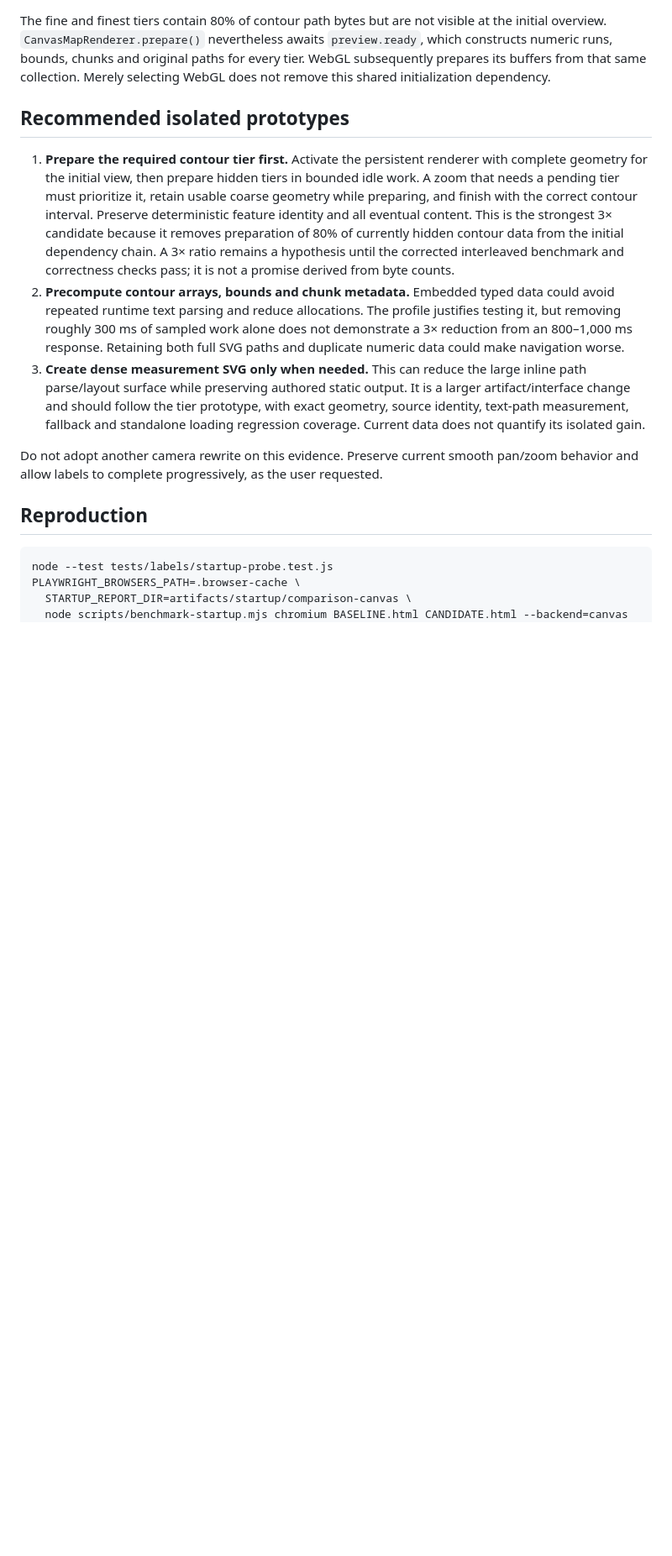
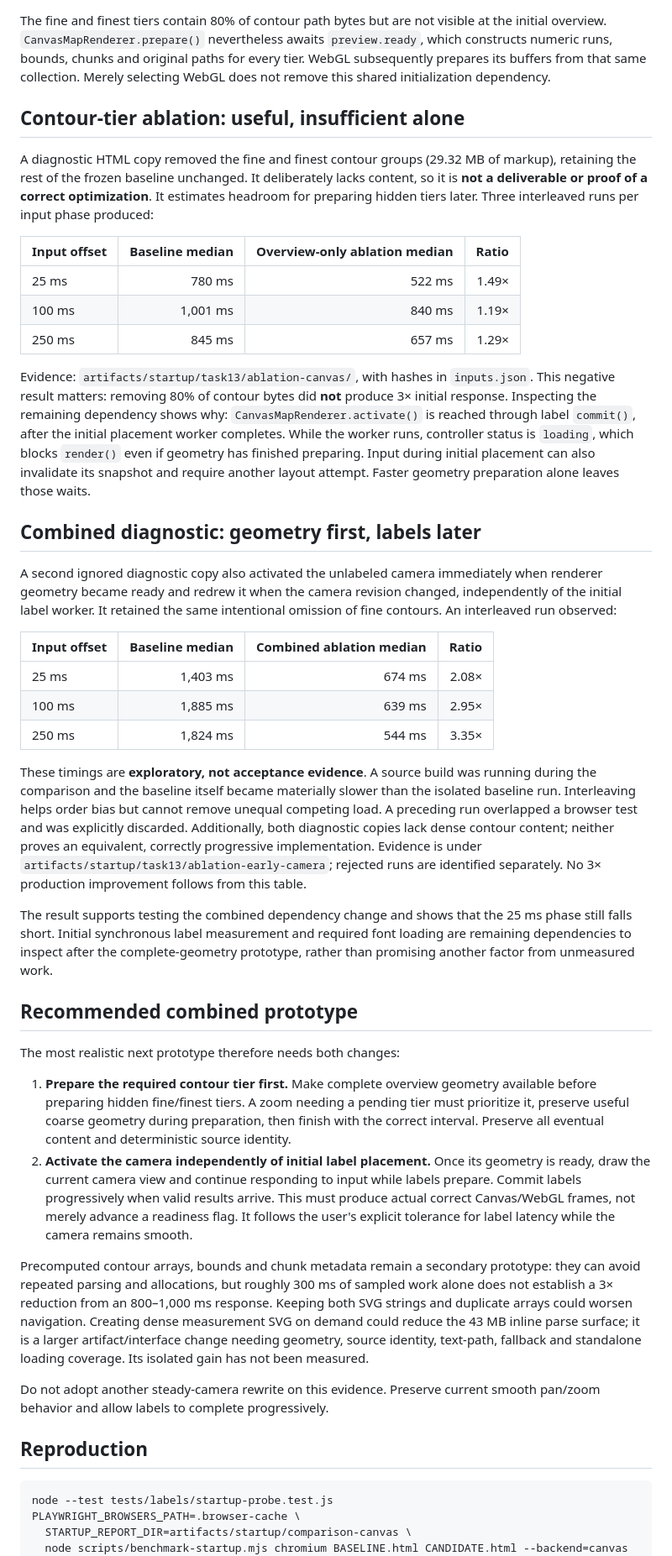
Before and after one commit to hoidn/maps, a Markdown page: docs/STARTUP_INVESTIGATION.md, the part around one of its changes. Shown at 84% size. Rendered like a GitHub page; blank space fills up the shorter version.

Commit message:
Record startup stage traces and limits of contour deferral ablations

```diff
--- a/docs/STARTUP_INVESTIGATION.md
+++ b/docs/STARTUP_INVESTIGATION.md
@@ -110,31 +121,83 @@ at the initial overview. `CanvasMapRenderer.prepare()` nevertheless awaits
 for every tier. WebGL subsequently prepares its buffers from that same collection.
 Merely selecting WebGL does not remove this shared initialization dependency.
 
-## Recommended isolated prototypes
+## Contour-tier ablation: useful, insufficient alone
 
-1. **Prepare the required contour tier first.** Activate the persistent renderer
-   with complete geometry for the initial view, then prepare hidden tiers in
-   bounded idle work. A zoom that needs a pending tier must prioritize it, retain
-   usable coarse geometry while preparing, and finish with the correct contour
-   interval. Preserve deterministic feature identity and all eventual content.
-   This is the strongest 3× candidate because it removes preparation of 80% of
-   currently hidden contour data from the initial dependency chain. A 3× ratio
-   remains a hypothesis until the corrected interleaved benchmark and correctness
-   checks pass; it is not a promise derived from byte counts.
-2. **Precompute contour arrays, bounds and chunk metadata.** Embedded typed data
-   could avoid repeated runtime text parsing and reduce allocations. The profile
-   justifies testing it, but removing roughly 300 ms of sampled work alone does
-   not demonstrate a 3× reduction from an 800–1,000 ms response. Retaining both
-   full SVG paths and duplicate numeric data could make navigation worse.
-3. **Create dense measurement SVG only when needed.** This can reduce the large
-   inline path parse/layout surface while preserving authored static output.
-   It is a larger artifact/interface change and should follow the tier prototype,
-   with exact geometry, source identity, text-path measurement, fallback and
-   standalone loading regression coverage. Current data does not quantify its
-   isolated gain.
+A diagnostic HTML copy removed the fine and finest contour groups (29.32 MB of
+markup), retaining the rest of the frozen baseline unchanged. It deliberately
+lacks content, so it is **not a deliverable or proof of a correct optimization**.
+It estimates headroom for preparing hidden tiers later. Three interleaved runs
+per input phase produced:
 
-Do not adopt another camera rewrite on this evidence. Preserve current smooth
-pan/zoom behavior and allow labels to complete progressively, as the user requested.
+| Input offset | Baseline median | Overview-only ablation median | Ratio |
+|---|---:|---:|---:|
+| 25 ms | 780 ms | 522 ms | 1.49× |
+| 100 ms | 1,001 ms | 840 ms | 1.19× |
+| 250 ms | 845 ms | 657 ms | 1.29× |
+
+Evidence: `artifacts/startup/task13/ablation-canvas/`, with hashes in `inputs.json`.
+This negative result matters: removing 80% of contour bytes did **not** produce
+3× initial response. Inspecting the remaining dependency shows why:
+`CanvasMapRenderer.activate()` is reached through label `commit()`, after the
+initial placement worker completes. While the worker runs, controller status is
+`loading`, which blocks `render()` even if geometry has finished preparing.
+Input during initial placement can also invalidate its snapshot and require
+another layout attempt. Faster geometry preparation alone leaves those waits.
+
+## Combined diagnostic: geometry first, labels later
+
+A second ignored diagnostic copy also activated the unlabeled camera immediately
+when renderer geometry became ready and redrew it when the camera revision
+changed, independently of the initial label worker. It retained the same
+intentional omission of fine contours. An interleaved run observed:
+
+| Input offset | Baseline median | Combined ablation median | Ratio |
+|---|---:|---:|---:|
+| 25 ms | 1,403 ms | 674 ms | 2.08× |
+| 100 ms | 1,885 ms | 639 ms | 2.95× |
+| 250 ms | 1,824 ms | 544 ms | 3.35× |
+
+These timings are **exploratory, not acceptance evidence**. A source build was
+running during the comparison and the baseline itself became materially slower
+than the isolated baseline run. Interleaving helps order bias but cannot remove
+unequal competing load. A preceding run overlapped a browser test and was
+explicitly discarded. Additionally, both diagnostic copies lack dense contour
+content; neither proves an equivalent, correctly progressive implementation.
+Evidence is under `artifacts/startup/task13/ablation-early-camera`; rejected runs
+are identified separately. No 3× production improvement follows from this table.
+
+The result supports testing the combined dependency change and shows that the
+25 ms phase still falls short. Initial synchronous label measurement and required
+font loading are remaining dependencies to inspect after the complete-geometry
+prototype, rather than promising another factor from unmeasured work.
+
+## Recommended combined prototype
+
+The most realistic next prototype therefore needs both changes:
+
+1. **Prepare the required contour tier first.** Make complete overview geometry
+   available before preparing hidden fine/finest tiers. A zoom needing a pending
+   tier must prioritize it, preserve useful coarse geometry during preparation,
+   then finish with the correct interval. Preserve all eventual content and
+   deterministic source identity.
+2. **Activate the camera independently of initial label placement.** Once its
+   geometry is ready, draw the current camera view and continue responding to
+   input while labels prepare. Commit labels progressively when valid results
+   arrive. This must produce actual correct Canvas/WebGL frames, not merely
+   advance a readiness flag. It follows the user's explicit tolerance for label
+   latency while the camera remains smooth.
+
+Precomputed contour arrays, bounds and chunk metadata remain a secondary
+prototype: they can avoid repeated parsing and allocations, but roughly 300 ms
+of sampled work alone does not establish a 3× reduction from an 800–1,000 ms
+response. Keeping both SVG strings and duplicate arrays could worsen navigation.
+Creating dense measurement SVG on demand could reduce the 43 MB inline parse
+surface; it is a larger artifact/interface change needing geometry, source
+identity, text-path, fallback and standalone loading coverage. Its isolated gain
+has not been measured.
+
+Do not adopt another steady-camera rewrite on this evidence. Preserve current
+smooth pan/zoom behavior and allow labels to complete progressively.
 
 ## Reproduction
 
```
Also changed, not shown: other parts of docs/STARTUP_INVESTIGATION.md (+14 -3 lines).
